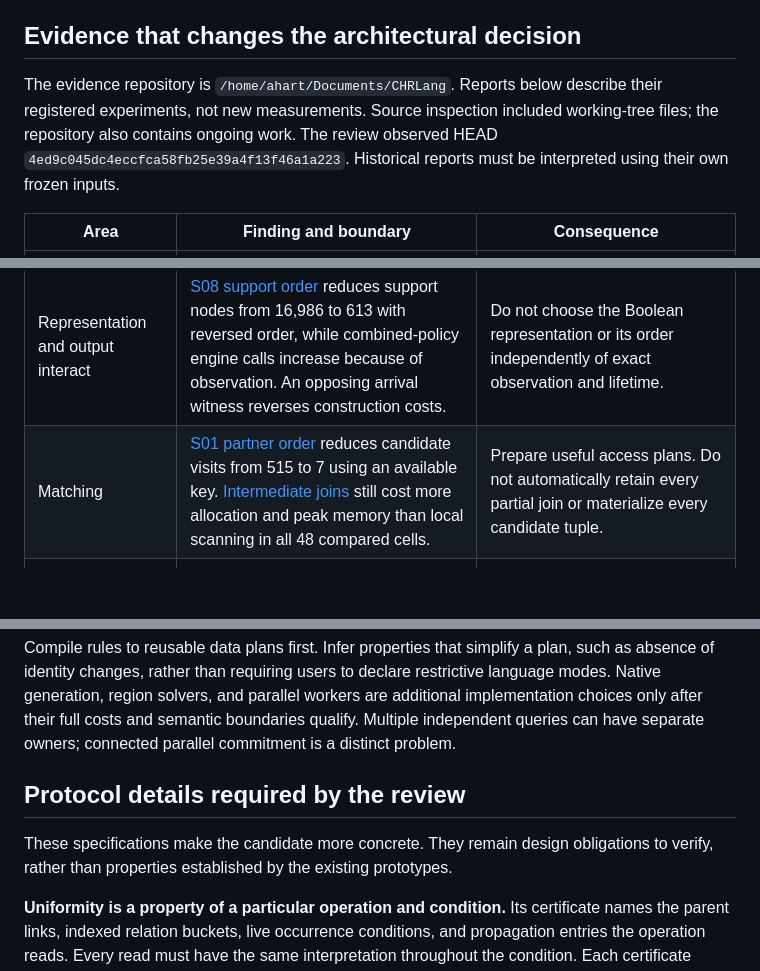
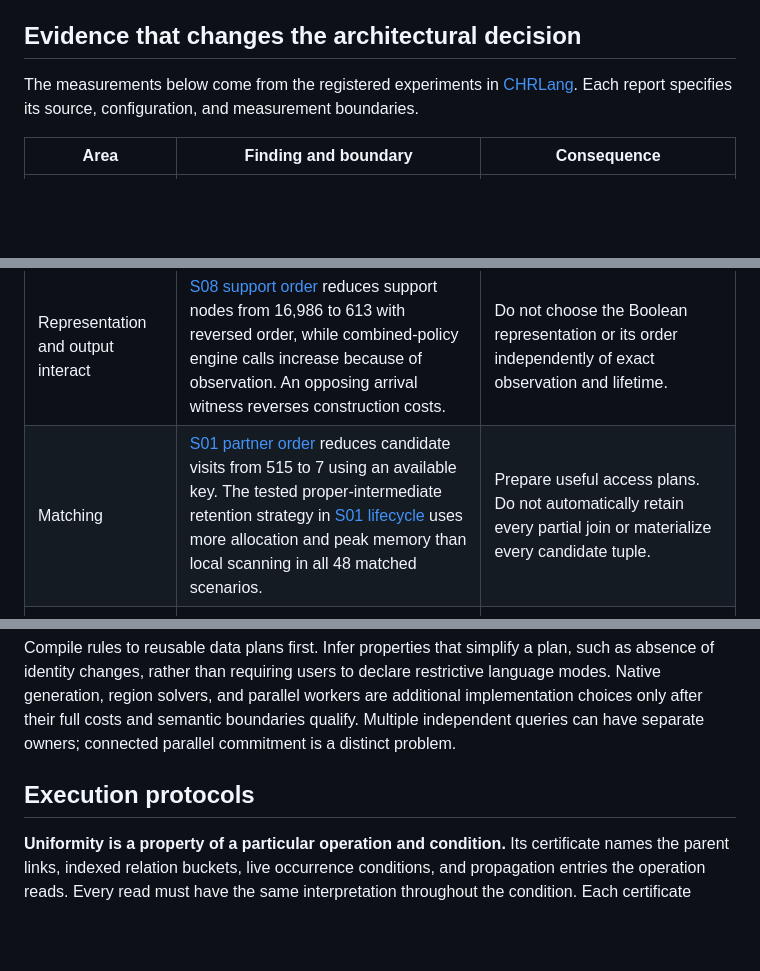
Before and after one commit to AHartNtkn/CHRImp, a Markdown page: ARCHITECTURE.md, 3 parts joined by grey strips. Rendered like a GitHub page; blank space fills up the shorter version.

```diff
--- a/ARCHITECTURE.md
+++ b/ARCHITECTURE.md
@@ -20,7 +20,7 @@ Synthesis examples are validation cases, not the domain boundary. The architectu
 
 ## Evidence that changes the architectural decision
 
-The evidence repository is `/home/ahart/Documents/CHRLang`. Reports below describe their registered experiments, not new measurements. Source inspection included working-tree files; the repository also contains ongoing work. The review observed HEAD `4ed9c045dc4eccfca58fb25e39a4f13f46a1a223`. Historical reports must be interpreted using their own frozen inputs.
+The measurements below come from the registered experiments in [CHRLang](/home/ahart/Documents/CHRLang). Each report specifies its source, configuration, and measurement boundaries.
 
 | Area | Finding and boundary | Consequence |
 |---|---|---|
@@ -29,6 +29,6 @@ The evidence repository is `/home/ahart/Documents/CHRLang`. Reports below descri
 | Common work and adverse ordinary work | [S10 arrival lifecycle](/home/ahart/Documents/CHRLang/docs/experiments/results/S10-arrival-lifecycle.md) reports 3.84 ms conditional versus 53.95 ms inferred specialization on one substantive choice/check case, but 352.74 ms versus 5.83 ms on its alias stream. These are exploratory medians in matched cells. | Neither unconditional symbolic processing nor repeating execution across explicit states is justified as a universal policy. The adverse conditional case is a design problem to address, not an excluded workload. |
 | Conditional overhead attribution | [S08 support attribution](/home/ahart/Documents/CHRLang/docs/experiments/results/S08-support-allocation-attribution.md) attributes 98.2% of execution allocation in its alias witness to Boolean operations. [Later costs](/home/ahart/Documents/CHRLang/docs/experiments/results/S08-support-lifecycle.md) show that identities and bounded caching help without closing the complete-path gap. | Cheap conditions must stay cheap. A cache alone is not a demonstrated solution. |
 | Representation and output interact | [S08 support order](/home/ahart/Documents/CHRLang/docs/experiments/results/S08-support-order-gate.md) reduces support nodes from 16,986 to 613 with reversed order, while combined-policy engine calls increase because of observation. An opposing arrival witness reverses construction costs. | Do not choose the Boolean representation or its order independently of exact observation and lifetime. |
-| Matching | [S01 partner order](/home/ahart/Documents/CHRLang/docs/experiments/results/S01-partner-order-entry.md) reduces candidate visits from 515 to 7 using an available key. [Intermediate joins](/home/ahart/Documents/CHRLang/docs/experiments/results/S01-intermediate-lifecycle.md) still cost more allocation and peak memory than local scanning in all 48 compared cells. | Prepare useful access plans. Do not automatically retain every partial join or materialize every candidate tuple. |
+| Matching | [S01 partner order](/home/ahart/Documents/CHRLang/docs/experiments/results/S01-partner-order-entry.md) reduces candidate visits from 515 to 7 using an available key. The tested proper-intermediate retention strategy in [S01 lifecycle](/home/ahart/Documents/CHRLang/docs/experiments/results/S01-intermediate-lifecycle.md) uses more allocation and peak memory than local scanning in all 48 matched scenarios. | Prepare useful access plans. Do not automatically retain every partial join or materialize every candidate tuple. |
 | Demand and local graph execution | [S03 demand lifecycle](/home/ahart/Documents/CHRLang/docs/experiments/results/S03-demand-lifecycle.md) shows both favorable opaque work and adverse early discrimination. [Resource support](/home/ahart/Documents/CHRLang/docs/experiments/results/S03-demand-resource.md) has explicit restrictions on writable aliases, resource posts, and propagation. | Demand is a serious competitor, but that implementation does not establish a general CHR foundation. |
 | Why reuse occurs | [S03 matched dependencies](/home/ahart/Documents/CHRLang/docs/experiments/results/S03-match-dependencies.md) equalizes source expansions between ordinary demand and pull-tabbing in 72 cases. | Dependency validity, physical graph rewrites, and storage sharing are different mechanisms. A graph representation by itself does not establish shared execution. |
@@ -108,9 +108,7 @@ Fresh future work must not recreate identity, failure, or publication ambiguitie
 
 Compile rules to reusable data plans first. Infer properties that simplify a plan, such as absence of identity changes, rather than requiring users to declare restrictive language modes. Native generation, region solvers, and parallel workers are additional implementation choices only after their full costs and semantic boundaries qualify. Multiple independent queries can have separate owners; connected parallel commitment is a distinct problem.
 
-## Protocol details required by the review
-
-These specifications make the candidate more concrete. They remain design obligations to verify, rather than properties established by the existing prototypes.
+## Execution protocols
 
 **Uniformity is a property of a particular operation and condition.** Its certificate names the parent links, indexed relation buckets, live occurrence conditions, and propagation entries the operation reads. Every read must have the same interpretation throughout the condition. Each certificate records dependencies and their generations. A conditional update invalidates only the intersecting portion of a certificate, which must be rechecked or partitioned before reuse. Uniformity is not inferred merely from a lack of recent changes. Its discovery and maintenance costs belong in the comparison.
 
```
Also changed, not shown: other parts of ARCHITECTURE.md (+13 -24 lines).
